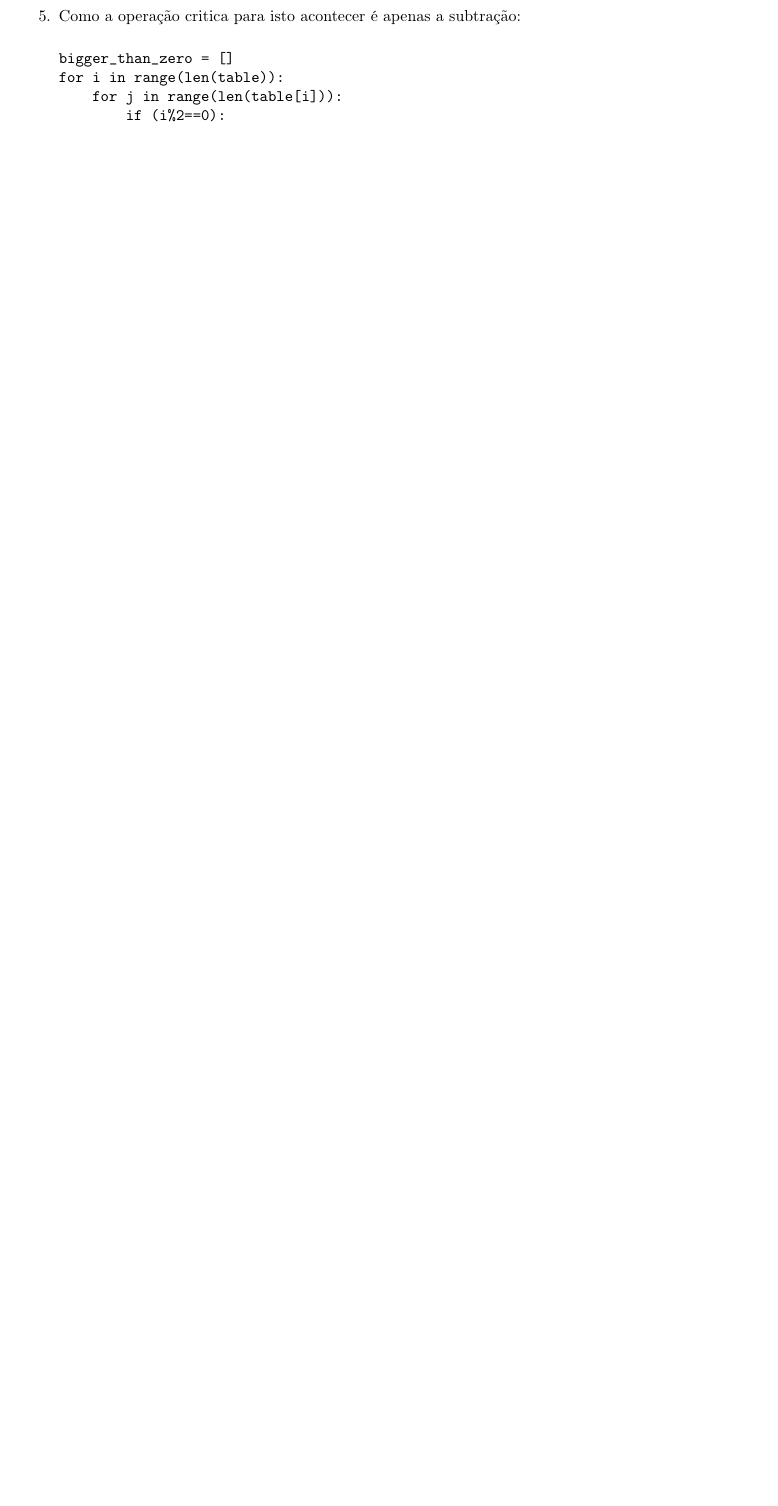
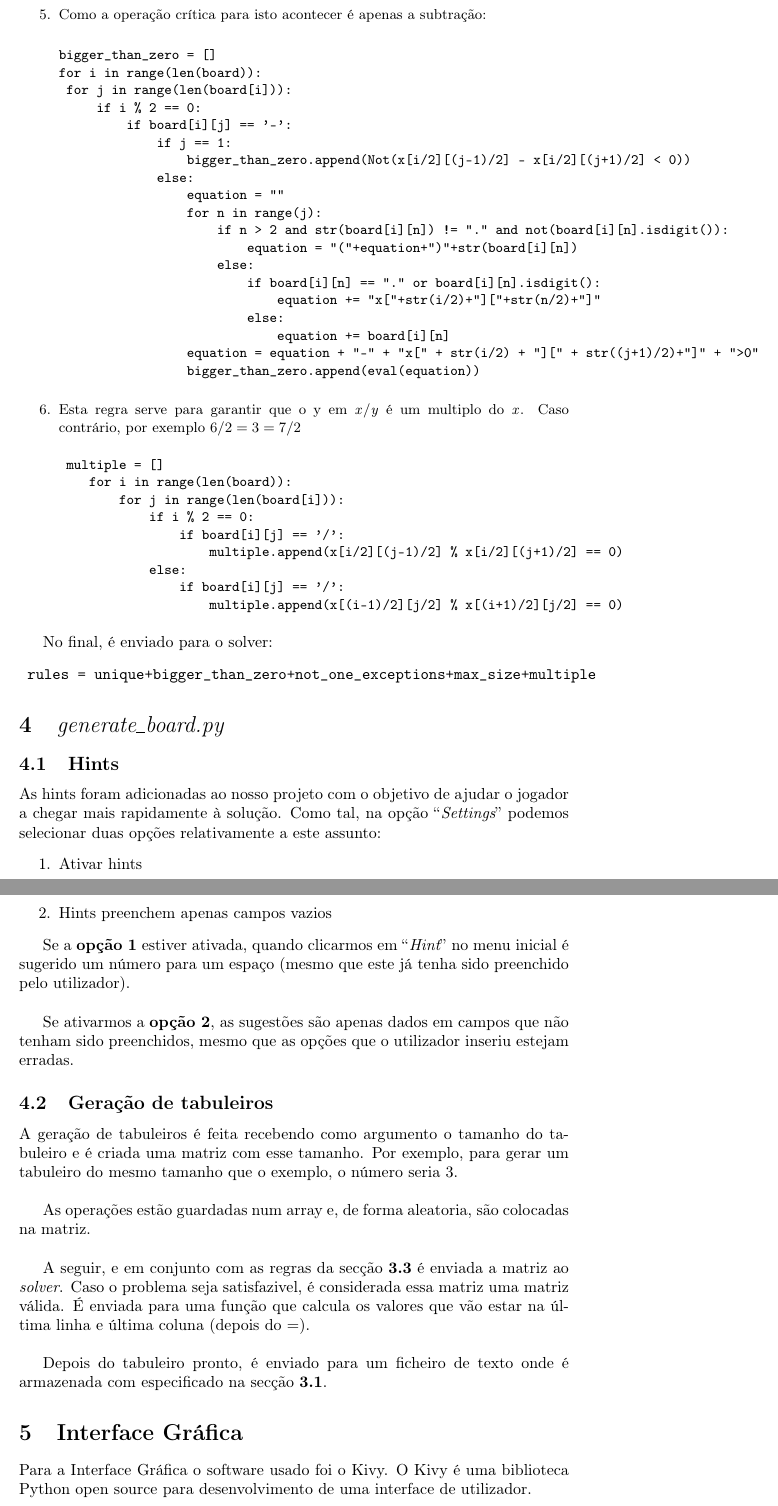
Before and after one commit to tfbrito/MathemaGridsSolver, a LaTeX document (doc/solveMathemagrids.tex): part of page 3 of 4 before the commit and two parts of pages 4 and 5 of 5 after it, the two joined at a grey line, cut so that both start at the same text, the shorter picture padded with empty space. Compiled offline with pdfLaTeX.

Commit message:
Alterações mais recentes do relatorio. Faltam os prints da interface gráfica

```diff
--- a/doc/solveMathemagrids.tex
+++ b/doc/solveMathemagrids.tex
@@ -19,7 +19,7 @@
 \title{Solve MathemaGrids\\ Z3}
 \author{José Pereira \texttt{pg27748}
 		\\ Marta Azevedo \texttt{pg27763}
-		              \\ Tiago Brito \texttt{pg}}
+		              \\ Tiago Brito \texttt{pg27724}}
 
 \begin{document}
 \maketitle
@@ -138,9 +155,22 @@ for i in range(len(table)):
-\end{verbatim}
-
-\item Como a operação critica para isto acontecer é apenas a subtração:
+\item Como a operação crítica para isto acontecer é apenas a subtração:
 
 \begin{verbatim}
 bigger_than_zero = []
-for i in range(len(table)):
-    for j in range(len(table[i])):
-        if (i%2==0):
+for i in range(len(board)):
+ for j in range(len(board[i])):
+     if i % 2 == 0:
+         if board[i][j] == '-':
+             if j == 1:
+                 bigger_than_zero.append(Not(x[i/2][(j-1)/2] - x[i/2][(j+1)/2] < 0))
+             else:
+                 equation = ""
+                 for n in range(j):
+                     if n > 2 and str(board[i][n]) != "." and not(board[i][n].isdigit()):
+                         equation = "("+equation+")"+str(board[i][n])
+                     else:
+                         if board[i][n] == "." or board[i][n].isdigit():
+                             equation += "x["+str(i/2)+"]["+str(n/2)+"]"
+                         else:
+                             equation += board[i][n]
+                 equation = equation + "-" + "x[" + str(i/2) + "][" + str((j+1)/2)+"]" + ">0"
+                 bigger_than_zero.append(eval(equation))
@@ -152,6 +177,56 @@ for i in range(len(table)):
 \end{verbatim}
 
+\item Esta regra serve para garantir que o y em $x/y$ é um multiplo do $x$. Caso contrário, por exemplo $6/2=3=7/2$
+\begin{verbatim}
+ multiple = []
+    for i in range(len(board)):
+        for j in range(len(board[i])):
+            if i % 2 == 0:
+                if board[i][j] == '/':
+                    multiple.append(x[i/2][(j-1)/2] % x[i/2][(j+1)/2] == 0)
+            else:
+                if board[i][j] == '/':
+                    multiple.append(x[(i-1)/2][j/2] % x[(i+1)/2][j/2] == 0)
+\end{verbatim}
 
  \end{enumerate}
 
+No final, é enviado para o solver:
+\begin{verbatim}
+ rules = unique+bigger_than_zero+not_one_exceptions+max_size+multiple
+\end{verbatim}
+
+\section{{\it{generate$\_$board.py}}}
+\subsection{Hints}
+
+As hints foram adicionadas ao nosso projeto com o objetivo de ajudar o jogador a chegar mais rapidamente à solução. Como tal, na opção ``{\it{Settings}}'' podemos selecionar duas opções relativamente a este assunto:
+\begin{enumerate}
+\item Ativar hints
+\item Hints preenchem apenas campos vazios
+\end{enumerate}
+
+Se a {\bf{opção 1}} estiver ativada, quando clicarmos em ``{\it{Hint}}'' no menu inicial é sugerido um número para um espaço (mesmo que este já tenha sido preenchido pelo utilizador).
+\\
+
+Se ativarmos a {\bf{opção 2}}, as sugestões são apenas dados em campos que não tenham sido preenchidos, mesmo que as opções que o utilizador inseriu estejam erradas.
+
+
+\subsection{Geração de tabuleiros}
+
+A geração de tabuleiros é feita recebendo como argumento o tamanho do tabuleiro e é criada uma matriz com esse tamanho. Por exemplo, para gerar um tabuleiro do mesmo tamanho que o exemplo, o número seria 3.
+\\
+
+As operações estão guardadas num array e, de forma aleatoria, são colocadas na matriz.
+\\
+
+A seguir, e em conjunto com as regras da secção {\bf{3.3}} é enviada a matriz ao {\it{solver}}. Caso o problema seja satisfazivel, é considerada essa matriz uma matriz válida. É enviada para uma função que calcula os valores que vão estar na última linha e última coluna (depois do $=$).
+\\
+
+Depois do tabuleiro pronto, é enviado para um ficheiro de texto onde é armazenada com especificado na secção {\bf{3.1}}.
+
+\section{Interface Gráfica}
+
+Para a Interface Gráfica o software usado foi o Kivy. O Kivy é uma biblioteca Python open source para desenvolvimento de uma interface de utilizador.
+
+
 \end{document}
```
Also changed, not shown: doc/solveMathemagrids.pdf, doc/solveMathemagrids.tex (78 more changed lines), 4 other files.
